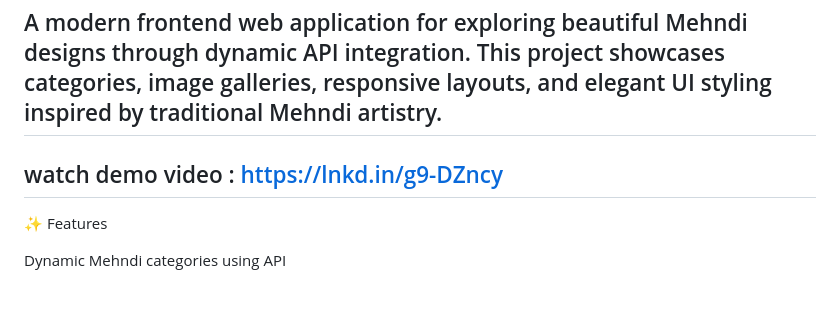
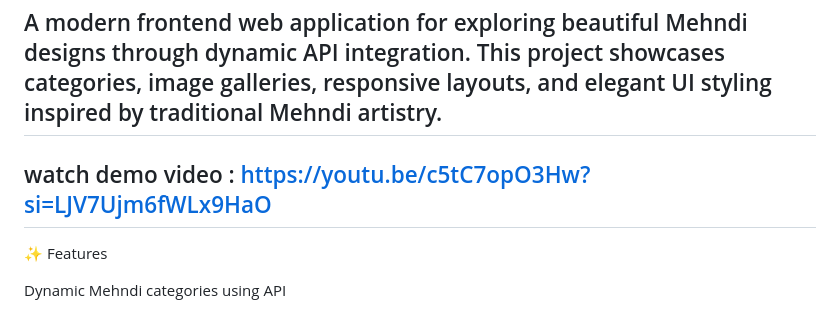
Before and after one commit to kavya-maurya/mehandi-app, a Markdown page: README.md, the part around the change. Drawn GitHub-style.

Commit message:
Update demo video link in README

```diff
--- a/README.md
+++ b/README.md
@@ -4,7 +4,7 @@ Mehndi Designs Website 🌸
 A modern frontend web application for exploring beautiful Mehndi designs through dynamic API integration.
 This project showcases categories, image galleries, responsive layouts, and elegant UI styling inspired by traditional Mehndi artistry.
 ------------------------------------------------------------
-watch demo video : https://lnkd.in/g9-DZncy
+watch demo video : https://youtu.be/c5tC7opO3Hw?si=LJV7Ujm6fWLx9HaO
 ----------------------------------------------
 ✨ Features
 
```
